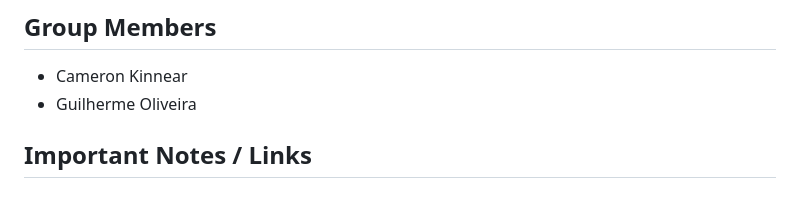
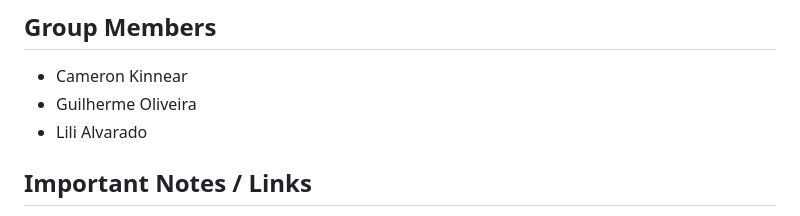
Before and after one commit to CameronKinnear/COP4331-LAMP-Contacts-Manager, a Markdown page: README.md, the part around the change. Drawn GitHub-style.

Commit message:
added name

```diff
--- a/README.md
+++ b/README.md
@@ -3,6 +3,7 @@
 ## Group Members
 - Cameron Kinnear
 - Guilherme Oliveira
+- Lili Alvarado
 
 ## Important Notes / Links
 
```
